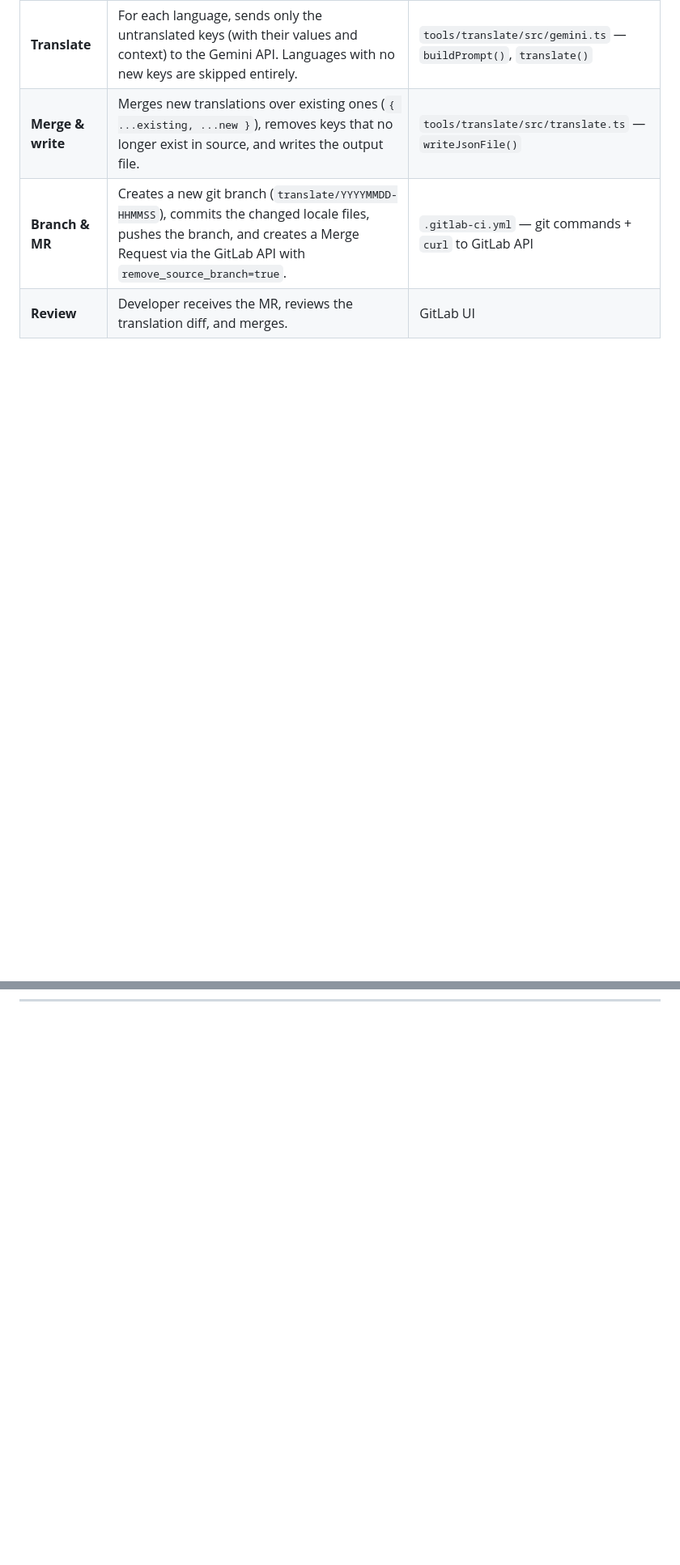
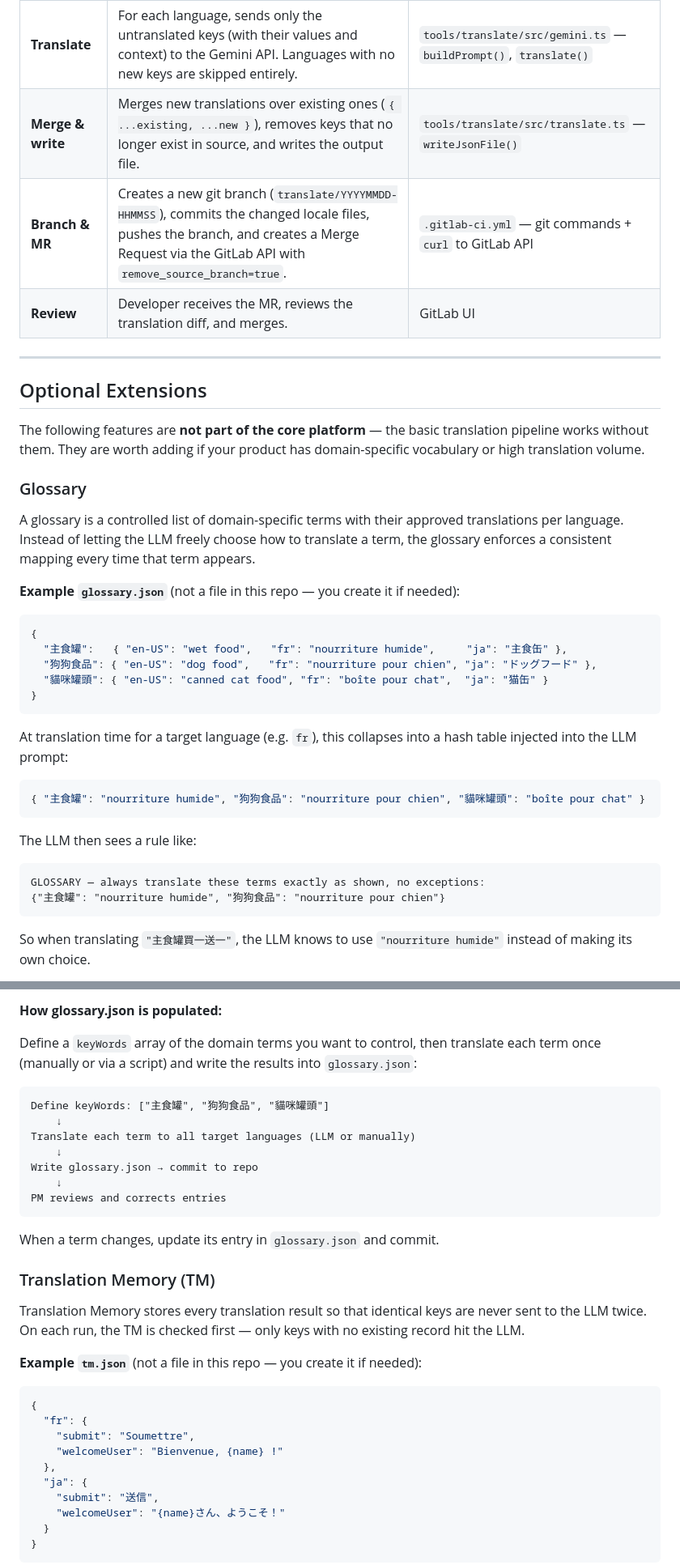
Before and after one commit to jadecubes/free-translation-platform-buildup, a Markdown page: README.md, 2 parts joined by grey strips. Shown at 81% size. Drawn GitHub-style; blank space fills up the shorter version.

````diff
--- a/README.md
+++ b/README.md
@@ -483,3 +519,36 @@ sequenceDiagram
 
 ---
 
+## Optional Extensions
+
+The following features are **not part of the core platform** — the basic translation pipeline works without them. They are worth adding if your product has domain-specific vocabulary or high translation volume.
+
+### Glossary
+
+A glossary is a controlled list of domain-specific terms with their approved translations per language. Instead of letting the LLM freely choose how to translate a term, the glossary enforces a consistent mapping every time that term appears.
+
+**Example `glossary.json`** (not a file in this repo — you create it if needed):
+
+```json
+{
+  "主食罐":   { "en-US": "wet food",   "fr": "nourriture humide",     "ja": "主食缶" },
+  "狗狗食品": { "en-US": "dog food",   "fr": "nourriture pour chien", "ja": "ドッグフード" },
+  "貓咪罐頭": { "en-US": "canned cat food", "fr": "boîte pour chat",  "ja": "猫缶" }
+}
+```
+
+At translation time for a target language (e.g. `fr`), this collapses into a hash table injected into the LLM prompt:
+
+```json
+{ "主食罐": "nourriture humide", "狗狗食品": "nourriture pour chien", "貓咪罐頭": "boîte pour chat" }
+```
+
+The LLM then sees a rule like:
+
+```
+GLOSSARY — always translate these terms exactly as shown, no exceptions:
+{"主食罐": "nourriture humide", "狗狗食品": "nourriture pour chien"}
+```
+
+So when translating `"主食罐買一送一"`, the LLM knows to use `"nourriture humide"` instead of making its own choice.
+
@@ -485,0 +573,35 @@ sequenceDiagram
+**How glossary.json is populated:**
+
+Define a `keyWords` array of the domain terms you want to control, then translate each term once (manually or via a script) and write the results into `glossary.json`:
+
+```
+Define keyWords: ["主食罐", "狗狗食品", "貓咪罐頭"]
+    ↓
+Translate each term to all target languages (LLM or manually)
+    ↓
+Write glossary.json → commit to repo
+    ↓
+PM reviews and corrects entries
+```
+
+When a term changes, update its entry in `glossary.json` and commit.
+
+### Translation Memory (TM)
+
+Translation Memory stores every translation result so that identical keys are never sent to the LLM twice. On each run, the TM is checked first — only keys with no existing record hit the LLM.
+
+**Example `tm.json`** (not a file in this repo — you create it if needed):
+
+```json
+{
+  "fr": {
+    "submit": "Soumettre",
+    "welcomeUser": "Bienvenue, {name} !"
+  },
+  "ja": {
+    "submit": "送信",
+    "welcomeUser": "{name}さん、ようこそ！"
+  }
+}
+```
+
````
Also changed, not shown: other parts of README.md (+88 -10 lines).
